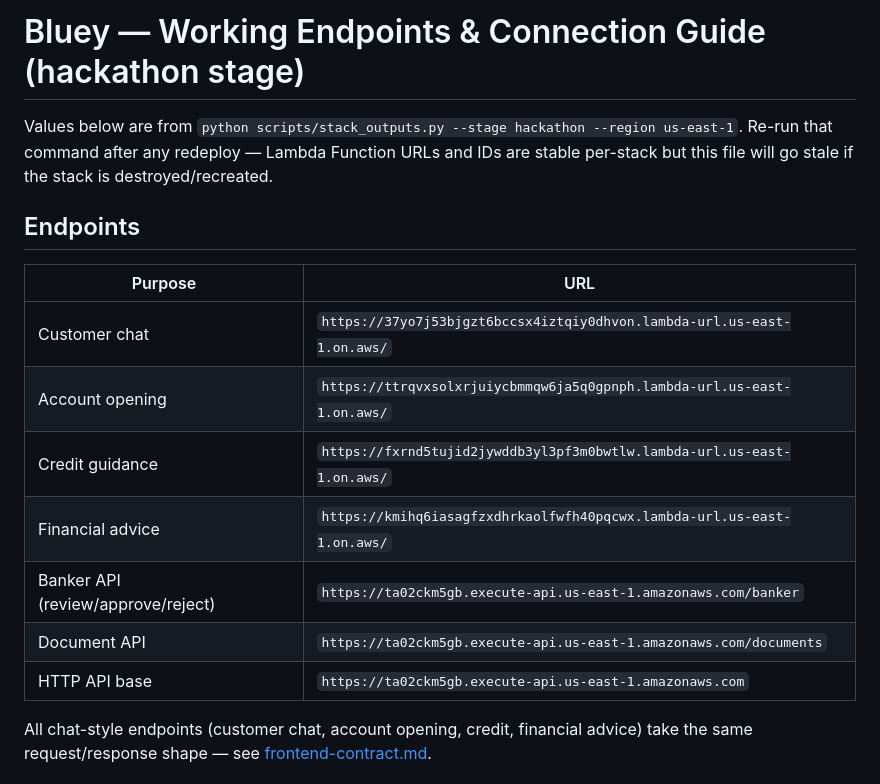
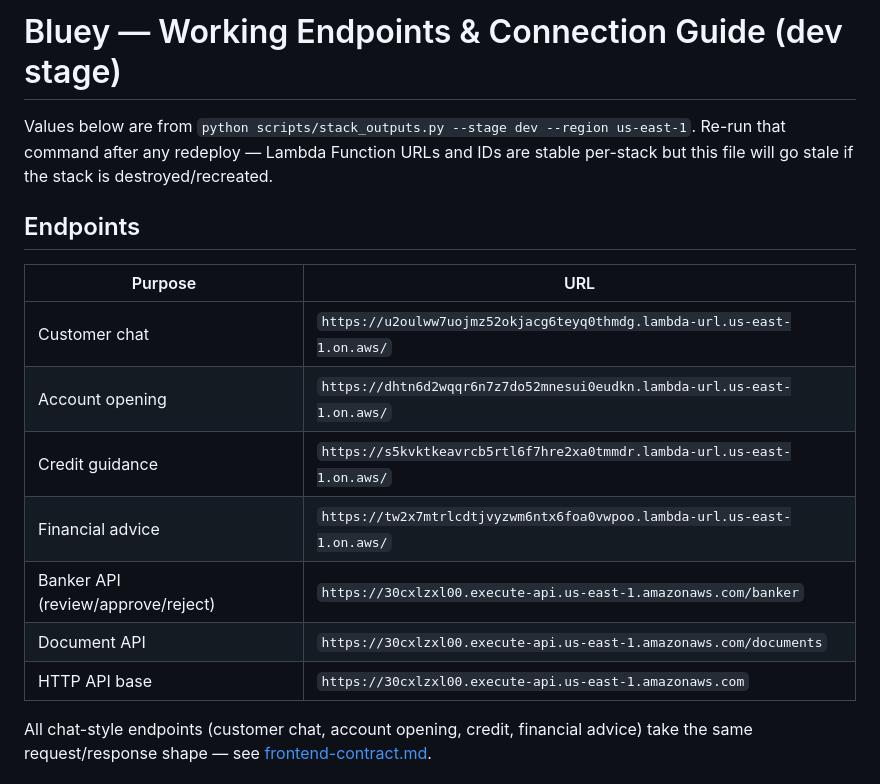
Before and after one commit to MukundiRams/bluey, a Markdown page: docs/endpoints.md, the part around one of its changes. Drawn GitHub-style.

```diff
--- a/docs/endpoints.md
+++ b/docs/endpoints.md
@@ -1,6 +1,6 @@
-# Bluey — Working Endpoints & Connection Guide (hackathon stage)
+# Bluey — Working Endpoints & Connection Guide (dev stage)
 
-Values below are from `python scripts/stack_outputs.py --stage hackathon --region us-east-1`.
+Values below are from `python scripts/stack_outputs.py --stage dev --region us-east-1`.
 Re-run that command after any redeploy — Lambda Function URLs and IDs are stable per-stack but this
 file will go stale if the stack is destroyed/recreated.
 
@@ -8,13 +8,13 @@ file will go stale if the stack is destroyed/recreated.
 
 | Purpose | URL |
 |---|---|
-| Customer chat | `https://37yo7j53bjgzt6bccsx4iztqiy0dhvon.lambda-url.us-east-1.on.aws/` |
-| Account opening | `https://ttrqvxsolxrjuiycbmmqw6ja5q0gpnph.lambda-url.us-east-1.on.aws/` |
-| Credit guidance | `https://fxrnd5tujid2jywddb3yl3pf3m0bwtlw.lambda-url.us-east-1.on.aws/` |
-| Financial advice | `https://kmihq6iasagfzxdhrkaolfwfh40pqcwx.lambda-url.us-east-1.on.aws/` |
-| Banker API (review/approve/reject) | `https://ta02ckm5gb.execute-api.us-east-1.amazonaws.com/banker` |
-| Document API | `https://ta02ckm5gb.execute-api.us-east-1.amazonaws.com/documents` |
-| HTTP API base | `https://ta02ckm5gb.execute-api.us-east-1.amazonaws.com` |
+| Customer chat | `https://u2oulww7uojmz52okjacg6teyq0thmdg.lambda-url.us-east-1.on.aws/` |
+| Account opening | `https://dhtn6d2wqqr6n7z7do52mnesui0eudkn.lambda-url.us-east-1.on.aws/` |
+| Credit guidance | `https://s5kvktkeavrcb5rtl6f7hre2xa0tmmdr.lambda-url.us-east-1.on.aws/` |
+| Financial advice | `https://tw2x7mtrlcdtjvyzwm6ntx6foa0vwpoo.lambda-url.us-east-1.on.aws/` |
+| Banker API (review/approve/reject) | `https://30cxlzxl00.execute-api.us-east-1.amazonaws.com/banker` |
+| Document API | `https://30cxlzxl00.execute-api.us-east-1.amazonaws.com/documents` |
+| HTTP API base | `https://30cxlzxl00.execute-api.us-east-1.amazonaws.com` |
 
 All chat-style endpoints (customer chat, account opening, credit, financial advice) take the same
 request/response shape — see [frontend-contract.md](frontend-contract.md).
```
Also changed, not shown: other parts of docs/endpoints.md (+23 -14 lines).
